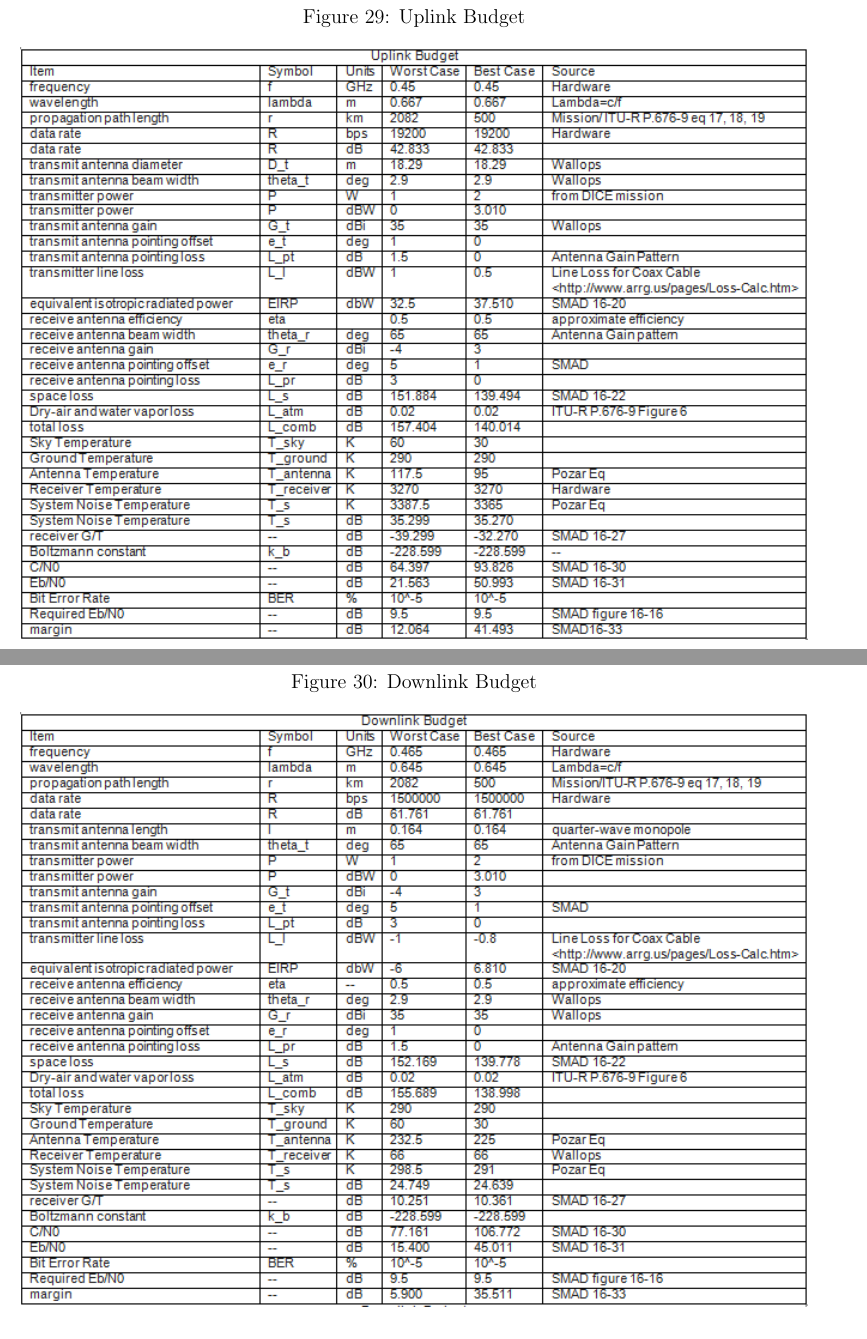
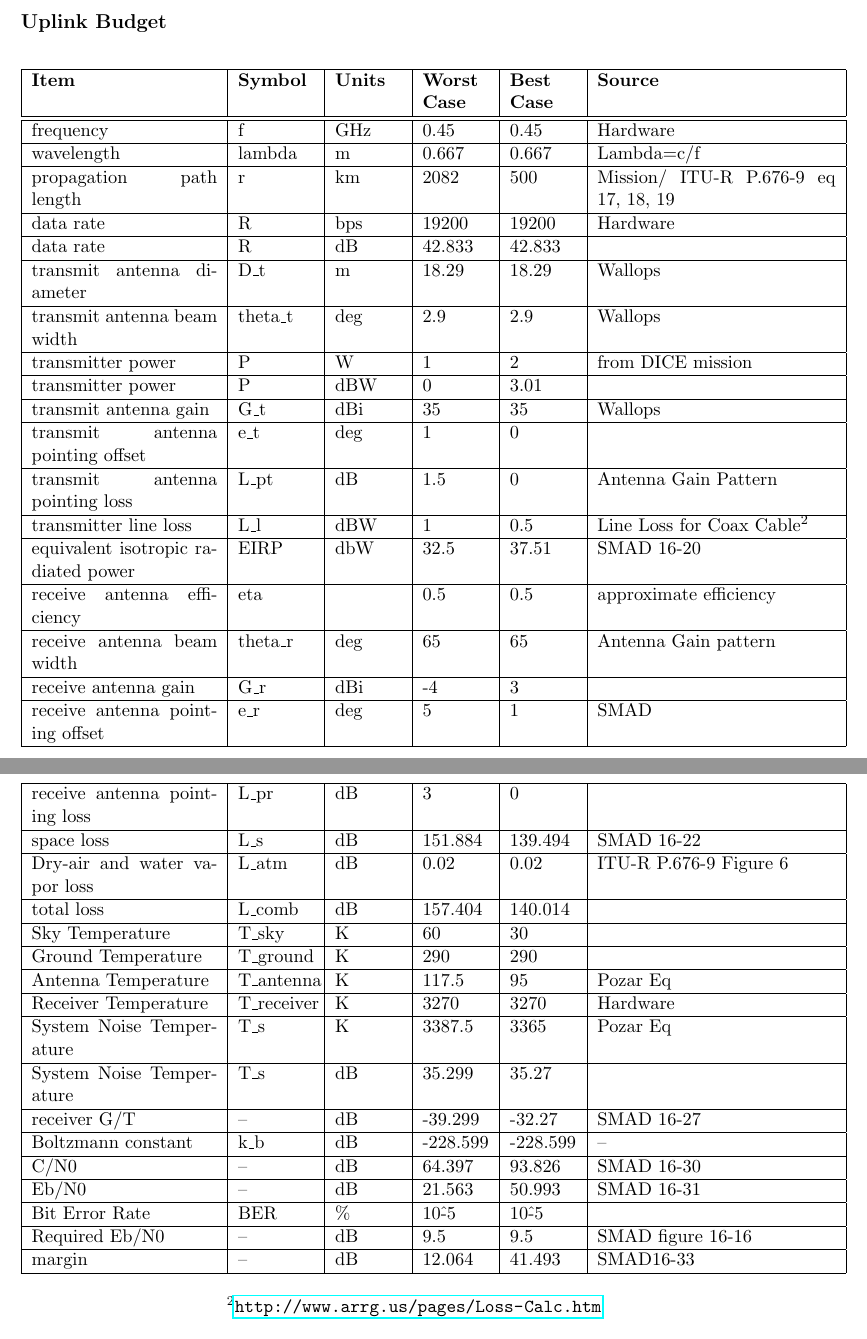
Before and after one commit to jimclark/16.83-DeMi-Final-Report, a LaTeX document (DeMi.tex): two parts of pages 67 and 68 of 70 before the commit and two parts of pages 66 and 67 of 71 after it, joined at a grey line, cut so that both start at the same text. Compiled offline with pdfLaTeX.

Commit message:
Added somewhat formatted link budgets

```diff
--- a/DeMi.tex
+++ b/DeMi.tex
@@ -1429,11 +1429,53 @@ $^1$Estimated from ThorLabs miniseries post MS075.
 
 \clearpage
 
+
+
+\section{Link Budgets} \label{app:link_budgets}
+\textbf{Uplink Budget}
+\small
+\begin{center}
+\begin{longtable}{| p{3.9cm} | p{1.6cm} | p{1.4cm} | p{1.4cm} | p{1.4cm} | p{5cm} |}
+\hline
+    \textbf{Item}  & \textbf{Symbol} & \textbf{Units}  & \textbf{Worst Case} & \textbf{Best Case} & \textbf{Source}  \\
+    \hline \hline
+    frequency & f     & GHz   & 0.45  & 0.45  & Hardware \\ \hline
+    wavelength & lambda & m     & 0.667 & 0.667 & Lambda=c/f \\ \hline
+    propagation path length & r     & km    & 2082  & 500   & Mission/ ITU-R P.676-9 eq 17, 18, 19 \\\hline
+    data rate & R     & bps   & 19200 & 19200 & Hardware \\\hline
+    data rate & R     & dB    & 42.833 & 42.833 &  \\\hline
+    transmit antenna diameter & D\_t  & m     & 18.29 & 18.29 & Wallops \\\hline
+    transmit antenna beam width & theta\_t & deg   & 2.9   & 2.9   & Wallops \\\hline
+    transmitter power & P     & W     & 1     & 2     & from DICE mission \\\hline
+    transmitter power & P     & dBW   & 0     & 3.01  &  \\\hline
+    transmit antenna gain & G\_t  & dBi   & 35    & 35    & Wallops \\\hline
+    transmit antenna pointing offset & e\_t  & deg   & 1     & 0     &  \\\hline
+    transmit antenna pointing loss & L\_pt & dB    & 1.5   & 0     & Antenna Gain Pattern \\\hline
+    transmitter line loss & L\_l  & dBW   & 1     & 0.5   & Line Loss for Coax Cable$^2$ \\\hline
+    equivalent isotropic radiated power & EIRP  & dbW   & 32.5  & 37.51 & SMAD 16-20 \\\hline
+    receive antenna efficiency & eta   &       & 0.5   & 0.5   & approximate efficiency \\\hline
+    receive antenna beam width & theta\_r & deg   & 65    & 65    & Antenna Gain pattern \\\hline
+    receive antenna gain & G\_r  & dBi   & -4    & 3     &  \\\hline
+    receive antenna pointing offset & e\_r  & deg   & 5     & 1     & SMAD \\\hline
+    receive antenna pointing loss & L\_pr & dB    & 3     & 0     &  \\\hline
+    space loss & L\_s  & dB    & 151.884 & 139.494 & SMAD 16-22 \\\hline
+    Dry-air and water vapor loss & L\_atm & dB    & 0.02  & 0.02  & ITU-R P.676-9 Figure 6 \\\hline
+    total loss & L\_comb & dB    & 157.404 & 140.014 &  \\\hline
+    Sky Temperature & T\_sky & K     & 60    & 30    &  \\\hline
+    Ground Temperature & T\_ground & K     & 290   & 290   &  \\\hline
+    Antenna Temperature & T\_antenna & K     & 117.5 & 95    & Pozar Eq \\\hline
+    Receiver Temperature & T\_receiver & K     & 3270  & 3270  & Hardware \\\hline
+    System Noise Temperature & T\_s  & K     & 3387.5 & 3365  & Pozar Eq \\\hline
+    System Noise Temperature & T\_s  & dB    & 35.299 & 35.27 &  \\\hline
+    receiver G/T & --    & dB    & -39.299 & -32.27 & SMAD 16-27 \\\hline
+    Boltzmann constant & k\_b  & dB    & -228.599 & -228.599 & -- \\\hline
+    C/N0  & --    & dB    & 64.397 & 93.826 & SMAD 16-30 \\\hline
+    Eb/N0 & --    & dB    & 21.563 & 50.993 & SMAD 16-31 \\\hline
+    Bit Error Rate & BER   & \%    & 10\^-5 & 10\^-5 &  \\\hline
+    Required Eb/N0 & --    & dB    & 9.5   & 9.5   & SMAD figure 16-16 \\\hline
+    margin & --    & dB    & 12.064 & 41.493 & SMAD16-33 \\
+\hline
+\end{longtable}
+$^2$\url{http://www.arrg.us/pages/Loss-Calc.htm}
+
 \newpage
-\section{Link Budgets} \label{app:link_budgets}
-
-\begin{figure}[ht]
-\centering
-\caption{Uplink Budget}
-\includegraphics[width=6.5in]{images/comm-uplink-budget}
-\end{figure}
@@ -1445,5 +1481,0 @@ $^1$Estimated from ThorLabs miniseries post MS075.
-\begin{figure}[ht]
-\centering
-\caption{Downlink Budget}
-\includegraphics[width=6.5in]{images/comm-downlink-budget}
-\end{figure}
```
Also changed, not shown: DeMi.tex (51 more changed lines).
